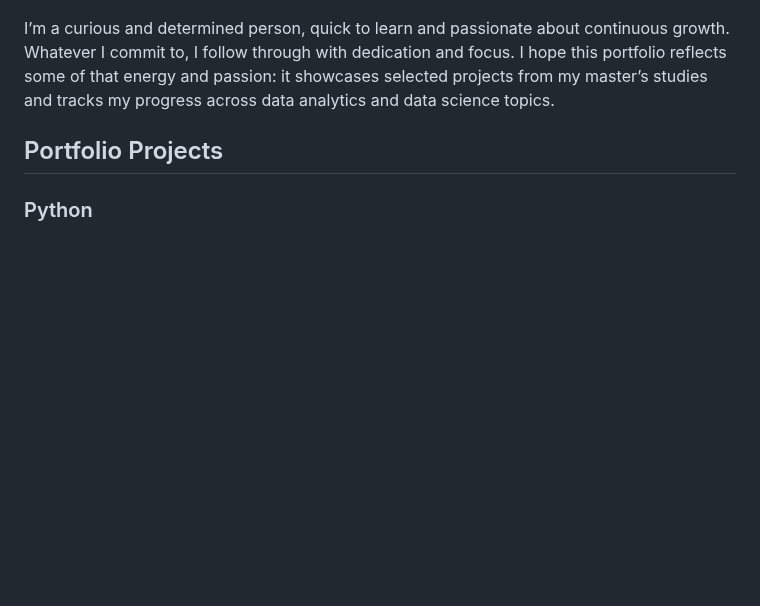
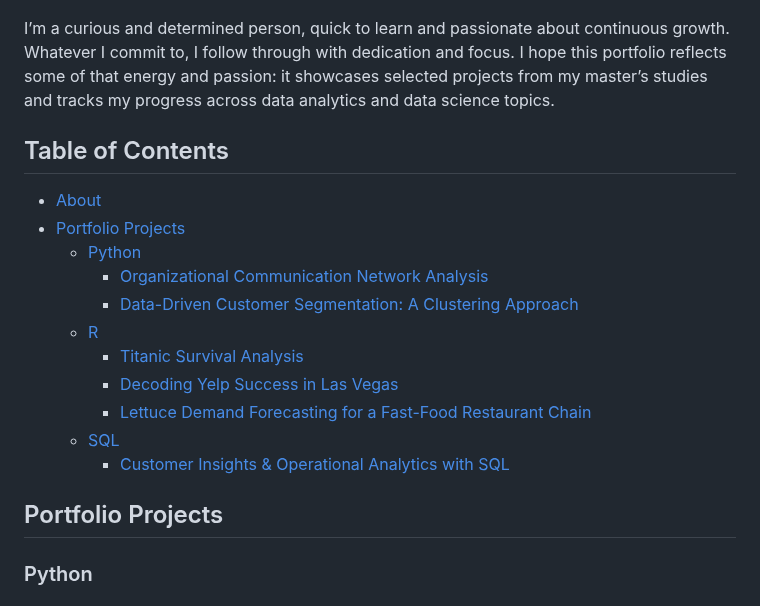
Before and after one commit to vananhngt/data-analyst-portfolio, a Markdown page: README.md, the part around the change. Rendered like a GitHub page; blank space fills up the shorter version.

```diff
--- a/README.md
+++ b/README.md
@@ -7,6 +7,22 @@ Hi, I’m Van Anh! I’m currently completing my MSc in Business Analytics at Im
 Ever since elementary school, I’ve had a natural interest in numbers. During my undergraduate studies, I especially enjoyed modules like Statistics and Econometrics, which led me to pursue a master’s focused on data science. Over the past year, I’ve gained hands-on experience in machine learning, optimization, decision modeling, and causal inference techniques. Now, I’m eager and driven to apply these skills in a data analyst or data specialist role.
 
 I’m a curious and determined person, quick to learn and passionate about continuous growth. Whatever I commit to, I follow through with dedication and focus. I hope this portfolio reflects some of that energy and passion: it showcases selected projects from my master’s studies and tracks my progress across data analytics and data science topics.
+
+
+## Table of Contents
+
+- [About](#about)
+- [Portfolio Projects](#portfolio-projects)
+  - [Python](#python)
+    - [Organizational Communication Network Analysis](#organizational-communication-network-analysis)
+    - [Data-Driven Customer Segmentation: A Clustering Approach](#data-driven-customer-segmentation-a-clustering-approach)
+  - [R](#r)
+    - [Titanic Survival Analysis](#titanic-survival-analysis)
+    - [Decoding Yelp Success in Las Vegas](#decoding-yelp-success-in-las-vegas)
+    - [Lettuce Demand Forecasting for a Fast-Food Restaurant Chain](#lettuce-demand-forecasting-for-a-fast-food-restaurant-chain)
+  - [SQL](#sql)
+    - [Customer Insights & Operational Analytics with SQL](#customer-insights--operational-analytics-with-sql)
+
 
 ## Portfolio Projects
 
```
